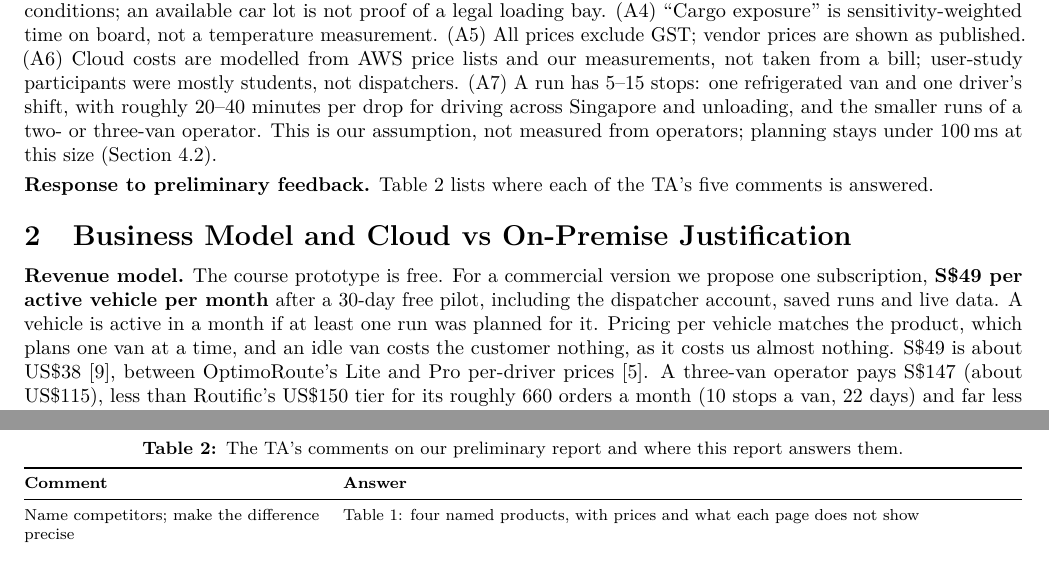
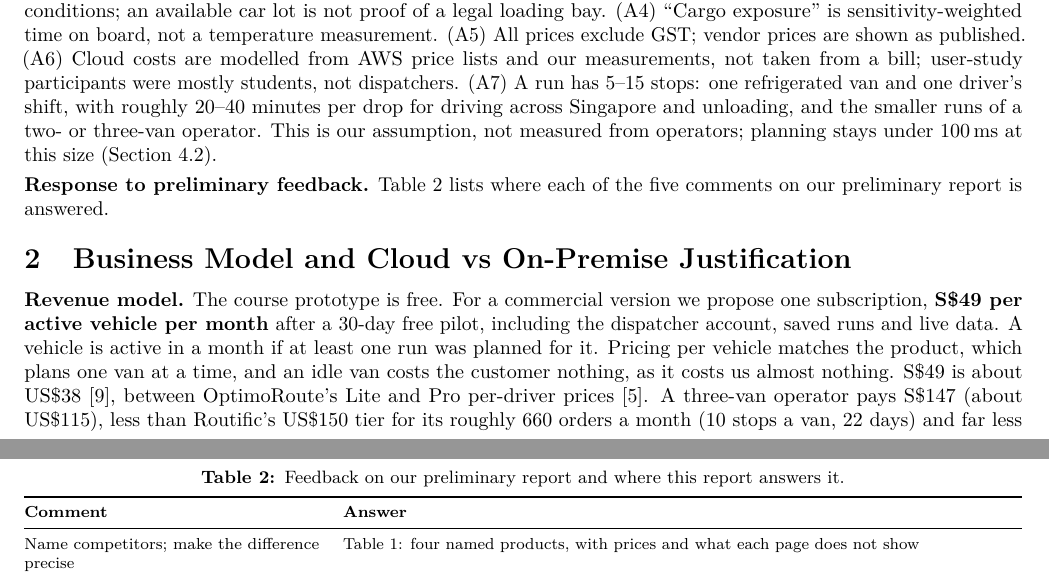
Before and after one commit to legolas456/ColdRouteSG, a LaTeX document (report/main.tex): two parts of pages 2 and 3 of 11, joined at a grey line, cut so that both start at the same text. Compiled offline with pdfLaTeX.

Commit message:
report: describe the preliminary feedback without attributing it to the presentation TA
Co-authored-by: Manus <dev-agent@manus.ai>

```diff
--- a/report/main.tex
+++ b/report/main.tex
@@ -149,10 +149,10 @@ our measurements, not taken from a bill; user-study participants were mostly stu
 across Singapore and unloading, and the smaller runs of a two- or three-van operator. This is our assumption, not
 measured from operators; planning stays under 100\,ms at this size (Section~\ref{sec:quality}).
 
-\textbf{Response to preliminary feedback.} Table~\ref{tab:ta} lists where each of the TA's five comments is answered.
+\textbf{Response to preliminary feedback.} Table~\ref{tab:ta} lists where each of the five comments on our preliminary report is answered.
 \begin{table}[h]
 \centering\footnotesize
-\caption{The TA's comments on our preliminary report and where this report answers them.}\label{tab:ta}
+\caption{Feedback on our preliminary report and where this report answers it.}\label{tab:ta}
 \begin{tabularx}{\linewidth}{@{}p{5.2cm}Y@{}}
 \toprule
 \textbf{Comment} & \textbf{Answer} \\
```
Also changed, not shown: report/ColdRoute-final-report-DRAFT-with-notes.pdf.
